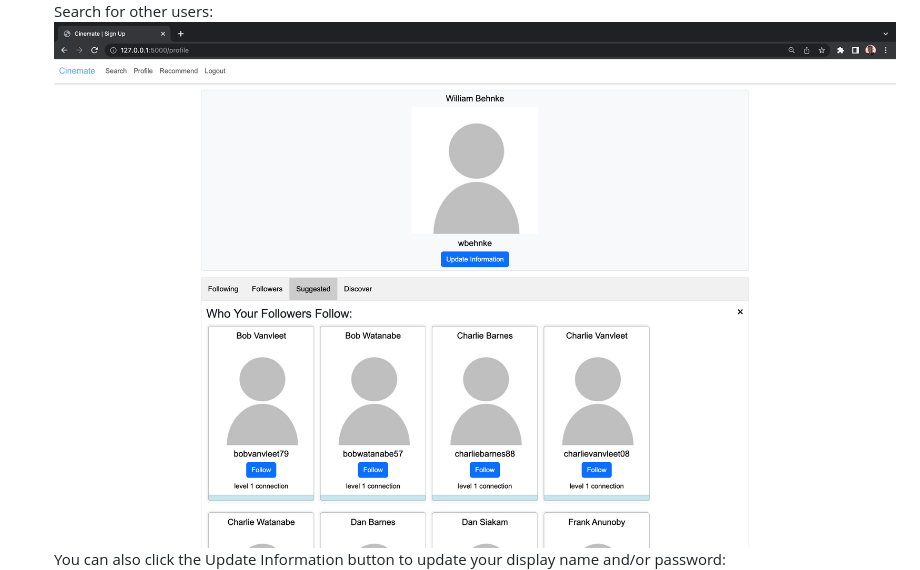
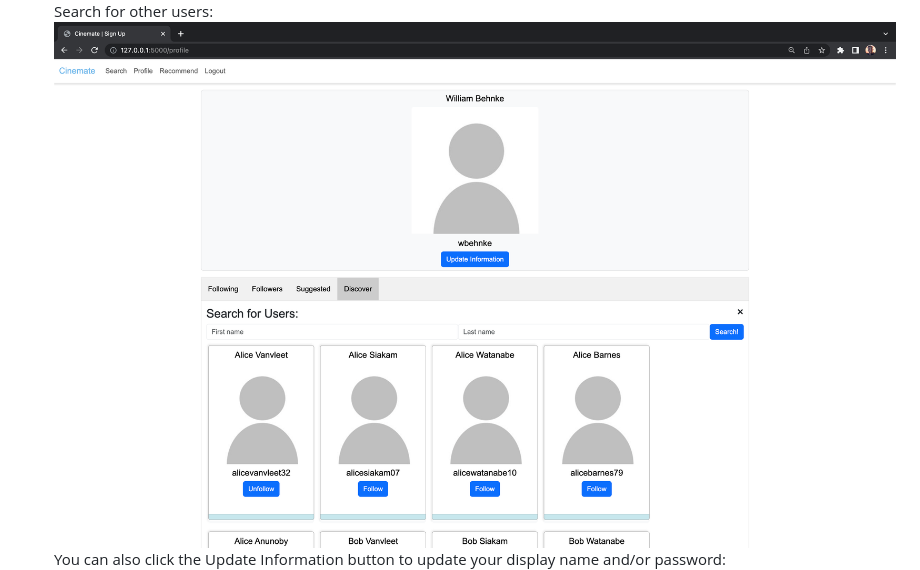
Before and after one commit to anjolinea/IMDb_Database_Project, a Markdown page: README.md, the part around the change. GitHub-like rendering.

```diff
--- a/README.md
+++ b/README.md
@@ -92,7 +92,7 @@ See who you are following:
 See followers of users you follow:
 ![View Suggested](readme_pictures/m2_Suggested.png)
 Search for other users:
-![Search Users](readme_pictures/m2_Suggested.png)
+![Search Users](readme_pictures/m2_Discover.png)
 You can also click the Update Information button to update your display name and/or password:
 ![Update Info](readme_pictures/m2_Update_Information.png)
 
```
